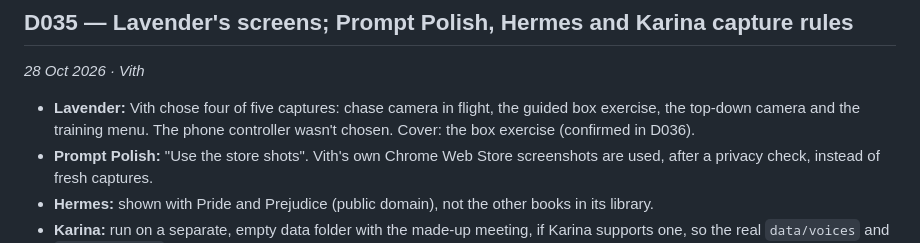
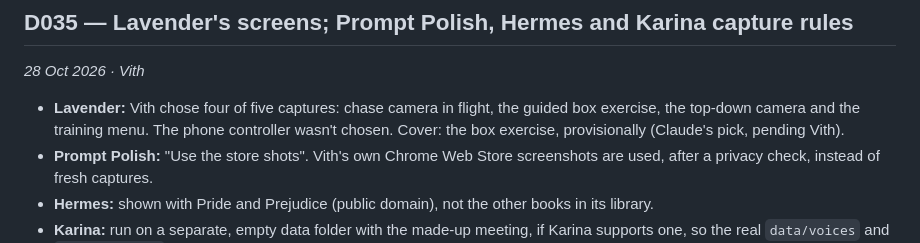
Before and after one commit to sovithyea/portfolio, a Markdown page: docs/DECISIONS.md, the part around the change. Drawn GitHub-style.

Commit message:
docs: restore D035's cover line (DECISIONS is append-only)
The previous commit edited D035 in place to mark the cover confirmed.
D036 already records Vith's confirmation, so D035 goes back to its
original wording.

Refs: D035, D036

```diff
--- a/docs/DECISIONS.md
+++ b/docs/DECISIONS.md
@@ -469,7 +469,7 @@ Vith: "i dislike the sound the site makes when i turn on and off the sound", the
 
 *28 Oct 2026 · Vith*
 
-- **Lavender:** Vith chose four of five captures: chase camera in flight, the guided box exercise, the top-down camera and the training menu. The phone controller wasn't chosen. Cover: the box exercise (confirmed in D036).
+- **Lavender:** Vith chose four of five captures: chase camera in flight, the guided box exercise, the top-down camera and the training menu. The phone controller wasn't chosen. Cover: the box exercise, provisionally (Claude's pick, pending Vith).
 - **Prompt Polish:** "Use the store shots". Vith's own Chrome Web Store screenshots are used, after a privacy check, instead of fresh captures.
 - **Hermes:** shown with Pride and Prejudice (public domain), not the other books in its library.
 - **Karina:** run on a separate, empty data folder with the made-up meeting, if Karina supports one, so the real `data/voices` and `data/meetings` are never opened (R5).
```
